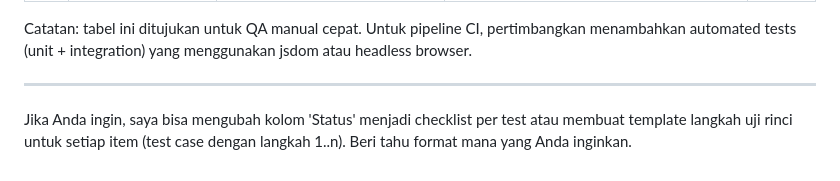
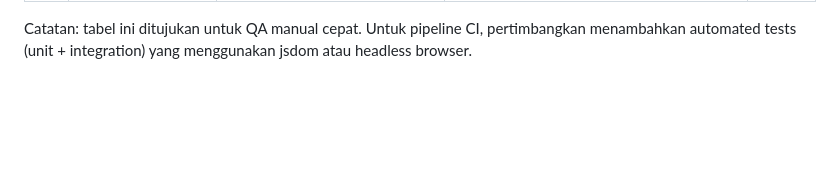
Before and after one commit to AfzalRaditya/Thrift_Shop, a Markdown page: README.md, the part around the change. GitHub-like rendering; blank space fills up the shorter version.

```diff
--- a/README.md
+++ b/README.md
@@ -129,7 +129,3 @@ Berikut tabel pengujian manual (test matrix) yang bisa digunakan untuk QA awal.
 | 15 | Penyimpanan Lokal | Lakukan beberapa aksi (wishlist, sell, order) dan reload halaman | Data persist di LocalStorage sesuai key (myProducts, wishlist_<user>, order_history) | PASS |
 
 Catatan: tabel ini ditujukan untuk QA manual cepat. Untuk pipeline CI, pertimbangkan menambahkan automated tests (unit + integration) yang menggunakan jsdom atau headless browser.
-
----
-
-Jika Anda ingin, saya bisa mengubah kolom 'Status' menjadi checklist per test atau membuat template langkah uji rinci untuk setiap item (test case dengan langkah 1..n). Beri tahu format mana yang Anda inginkan.
```
